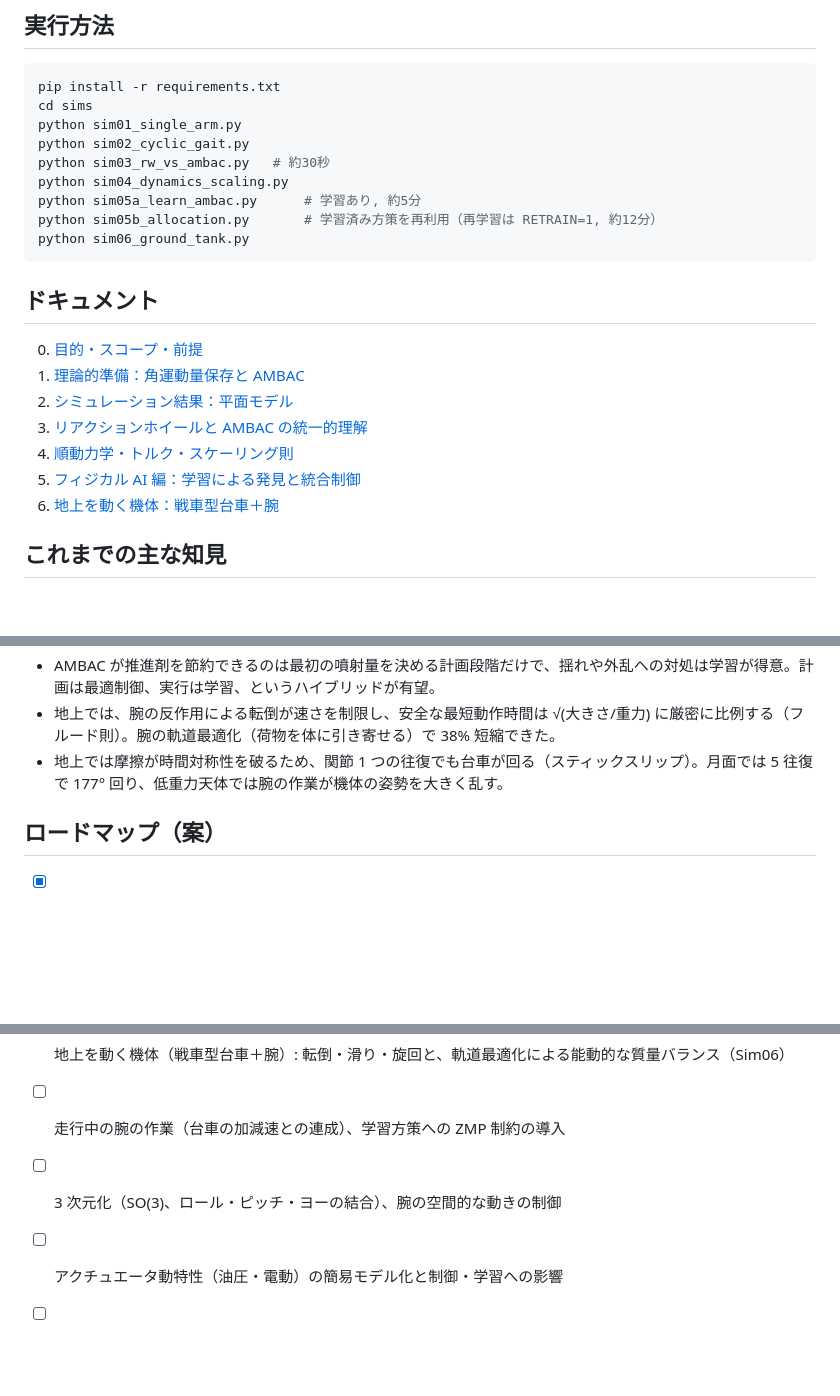
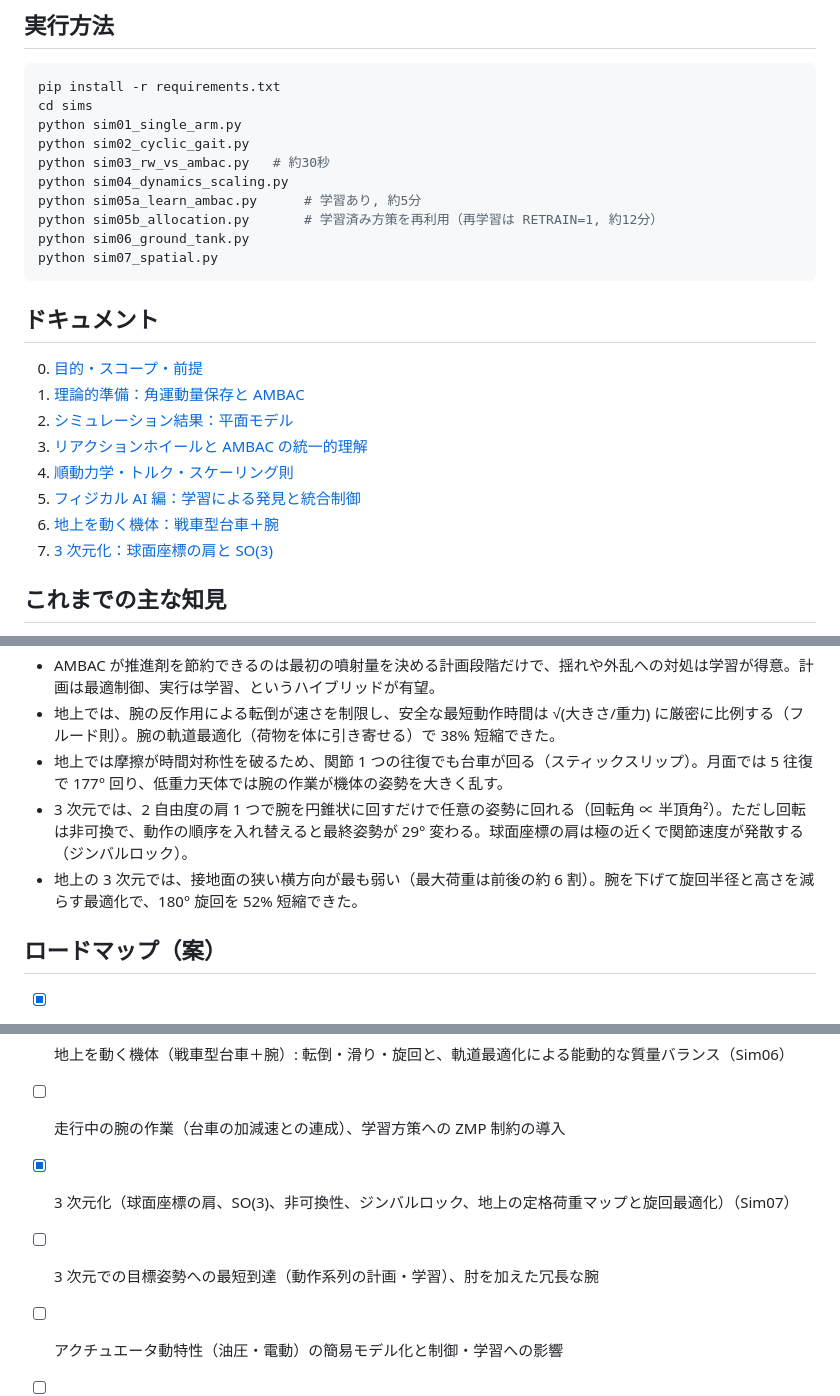
Before and after one commit to okamasaya/simulation_AMBAC, a Markdown page: README.md, 3 parts joined by grey strips. GitHub-like rendering; blank space fills up the shorter version.

````diff
--- a/README.md
+++ b/README.md
@@ -33,6 +33,7 @@ python sim04_dynamics_scaling.py
 python sim05a_learn_ambac.py      # 学習あり, 約5分
 python sim05b_allocation.py       # 学習済み方策を再利用（再学習は RETRAIN=1, 約12分）
 python sim06_ground_tank.py
+python sim07_spatial.py
 ```
 
 ## ドキュメント
@@ -44,6 +45,7 @@ python sim06_ground_tank.py
 4. [順動力学・トルク・スケーリング則](docs/04_dynamics_scaling.md)
 5. [フィジカル AI 編：学習による発見と統合制御](docs/05_physical_ai.md)
 6. [地上を動く機体：戦車型台車＋腕](docs/06_ground_tank.md)
+7. [3 次元化：球面座標の肩と SO(3)](docs/07_spatial_3d.md)
 
 ## これまでの主な知見
 
@@ -58,6 +60,8 @@ python sim06_ground_tank.py
 - AMBAC が推進剤を節約できるのは最初の噴射量を決める計画段階だけで、揺れや外乱への対処は学習が得意。計画は最適制御、実行は学習、というハイブリッドが有望。
 - 地上では、腕の反作用による転倒が速さを制限し、安全な最短動作時間は √(大きさ/重力) に厳密に比例する（フルード則）。腕の軌道最適化（荷物を体に引き寄せる）で 38% 短縮できた。
 - 地上では摩擦が時間対称性を破るため、関節 1 つの往復でも台車が回る（スティックスリップ）。月面では 5 往復で 177° 回り、低重力天体では腕の作業が機体の姿勢を大きく乱す。
+- 3 次元では、2 自由度の肩 1 つで腕を円錐状に回すだけで任意の姿勢に回れる（回転角 ∝ 半頂角²）。ただし回転は非可換で、動作の順序を入れ替えると最終姿勢が 29° 変わる。球面座標の肩は極の近くで関節速度が発散する（ジンバルロック）。
+- 地上の 3 次元では、接地面の狭い横方向が最も弱い（最大荷重は前後の約 6 割）。腕を下げて旋回半径と高さを減らす最適化で、180° 旋回を 52% 短縮できた。
 
 ## ロードマップ（案）
 
@@ -71,7 +75,8 @@ python sim06_ground_tank.py
 - [ ] 最適制御の計画＋学習した残差方策のハイブリッド制御
 - [x] 地上を動く機体（戦車型台車＋腕）: 転倒・滑り・旋回と、軌道最適化による能動的な質量バランス（Sim06）
 - [ ] 走行中の腕の作業（台車の加減速との連成）、学習方策への ZMP 制約の導入
-- [ ] 3 次元化（SO(3)、ロール・ピッチ・ヨーの結合）、腕の空間的な動きの制御
+- [x] 3 次元化（球面座標の肩、SO(3)、非可換性、ジンバルロック、地上の定格荷重マップと旋回最適化）（Sim07）
+- [ ] 3 次元での目標姿勢への最短到達（動作系列の計画・学習）、肘を加えた冗長な腕
 - [ ] アクチュエータ動特性（油圧・電動）の簡易モデル化と制御・学習への影響
 - [ ] 人体運動データ（モーションキャプチャー）を手本とした動作生成と、物理的な実現可能性の両立
 - [ ] 宇宙ロボット（反動零空間制御など）・実機事例との比較
````
Also changed, not shown: docs/00_purpose.md (+1 -0 lines), docs/07_spatial_3d.md (added, +145 -0 lines), figures/sim07_ground.png (added), figures/sim07_space.png (added), 7 other files.
